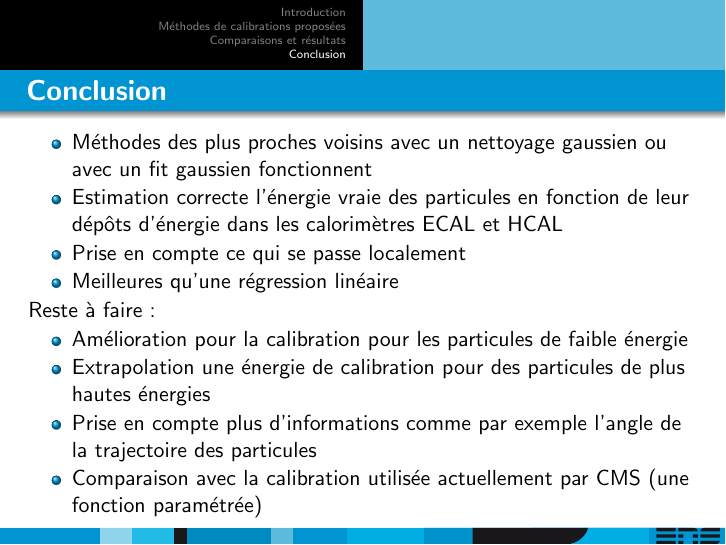
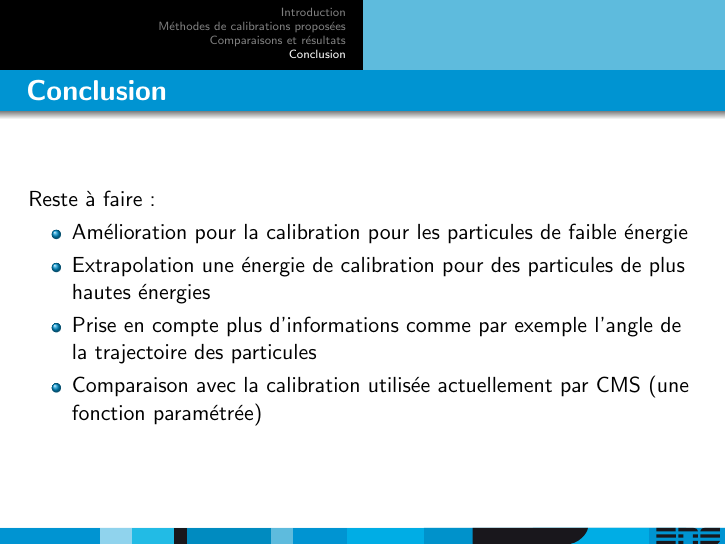
Before and after one commit to sniang/rapport-de-stage-M2, LaTeX slides (presentation.tex): page 39 of 40 before the commit and page 40 of 41 after it. Compiled offline with pdfLaTeX; the source files are stored in an older character set and shown here as Unicode.

Commit message:
modification conclusion

```diff
--- a/presentation.tex
+++ b/presentation.tex
@@ -445,7 +445,9 @@
 		\item Prise en compte ce qui se passe localement
 		\item Meilleures qu'une régression linéaire
 	\end{itemize}
+\end{frame}
 
+\begin{frame}{Conclusion}
 	Reste à faire :
 	\begin{itemize}
 		\item Amélioration pour la calibration pour les particules de faible énergie
```
Also changed, not shown: 1 other file.
